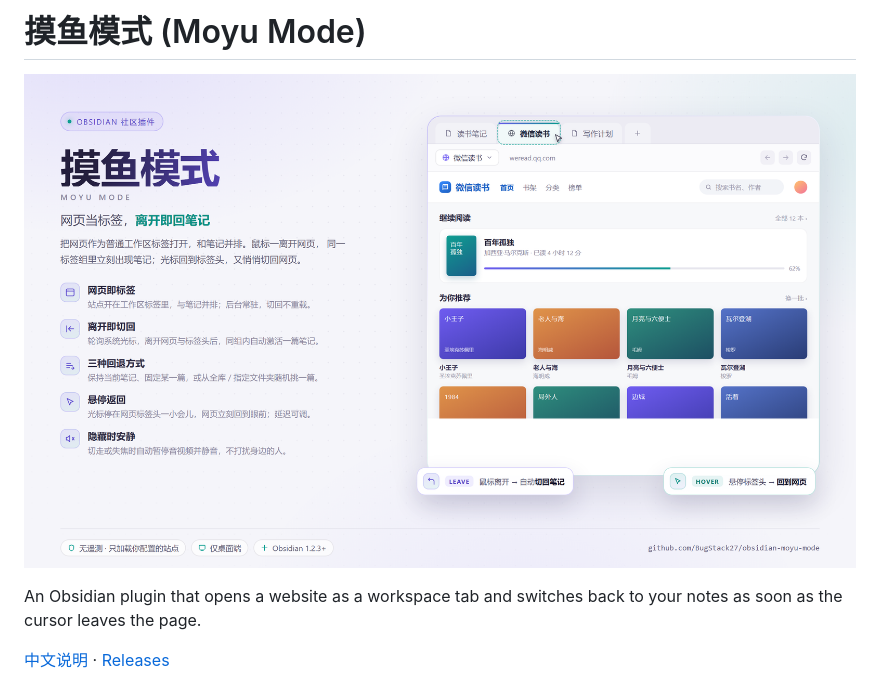
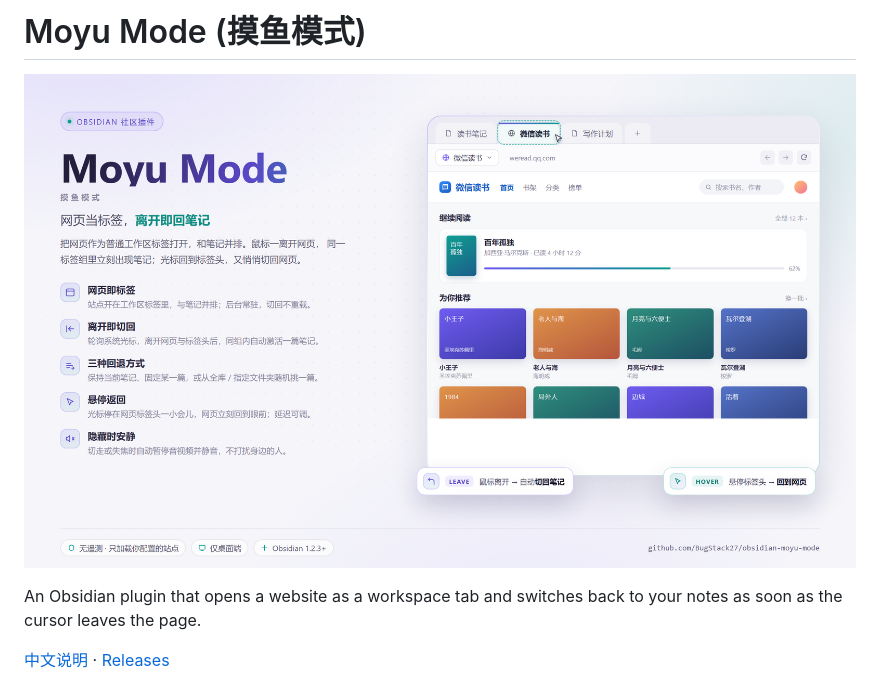
Before and after one commit to BugStack27/obsidian-moyu-mode, a Markdown page: README.md, the part around one of its changes. Drawn GitHub-style; pictures changed too: assets/promo.png.

Commit message:
release: 1.0.1
问题修复
- 插件展示名改为 Moyu Mode，符合 Obsidian 社区目录的命名要求，可以正常提交与安装
- 插件简介改为英文，在社区插件目录中展示更清晰

```diff
--- a/README.md
+++ b/README.md
@@ -1,2 +1,2 @@
-# 摸鱼模式 (Moyu Mode)
+# Moyu Mode (摸鱼模式)
 
```
Also changed, not shown: other parts of README.md (+1 -1 lines), 5 other files.
